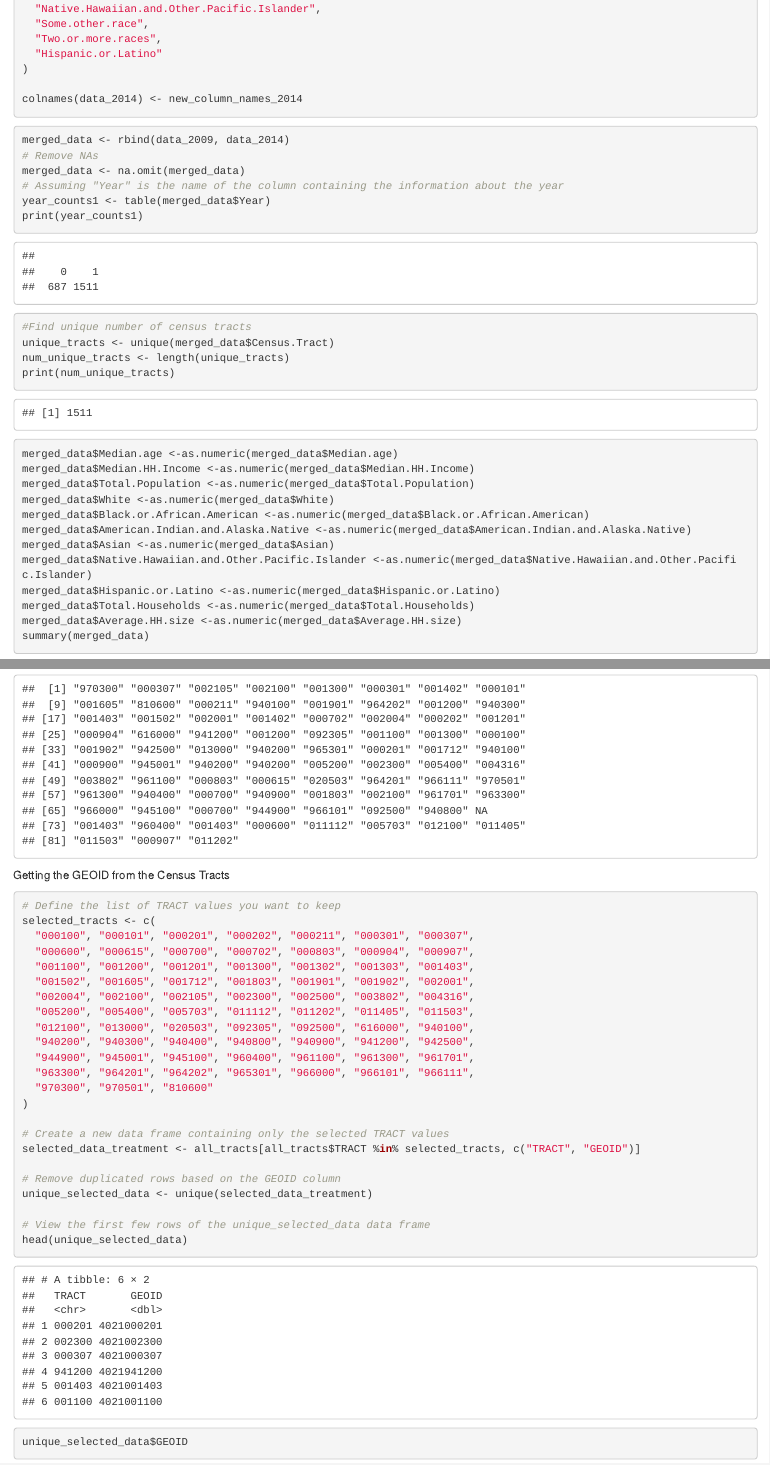
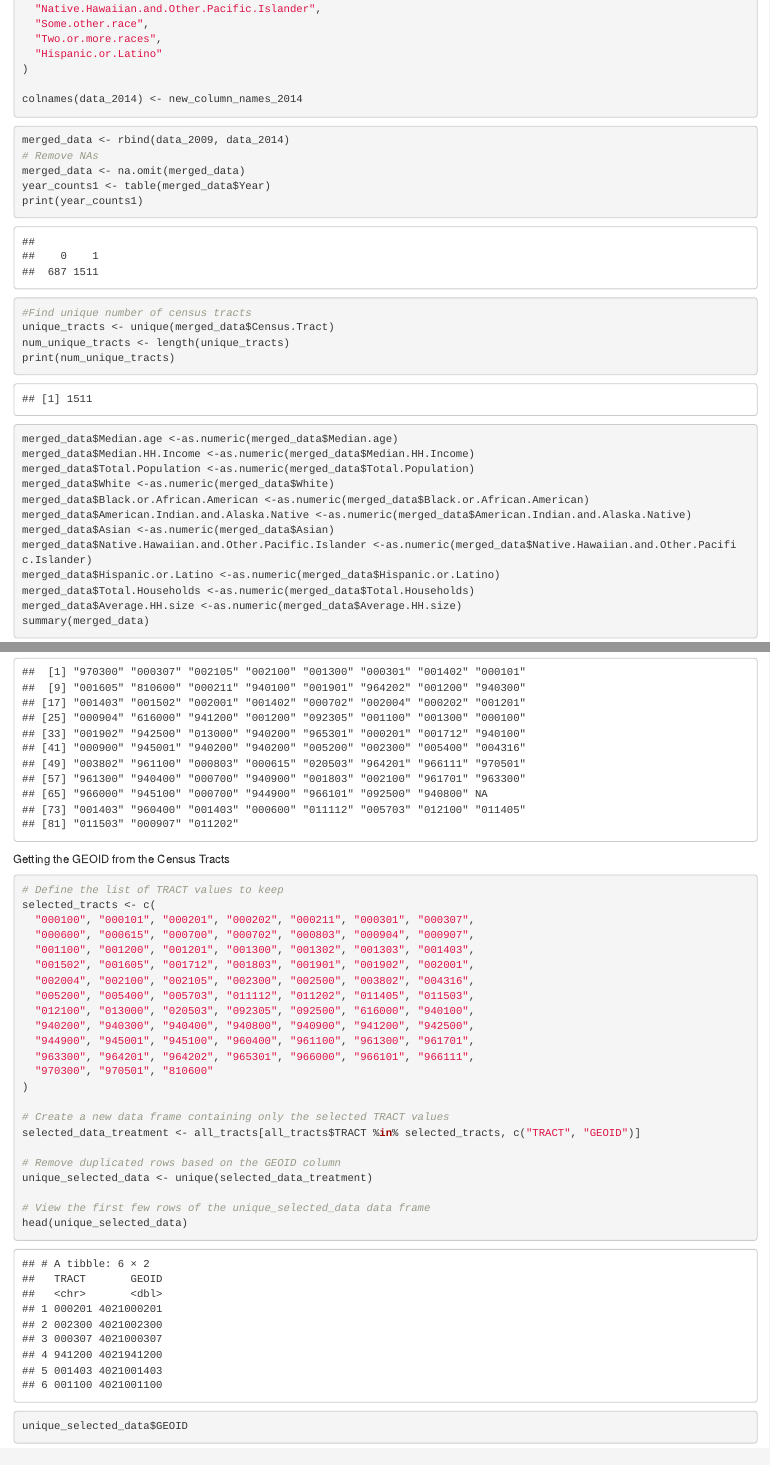
Before and after one commit to CynthiaLteif/paf593, an R Markdown document (final project analysis/Census-Tracts-Analysis.Rmd): the page in a window 1100 px wide, from 4160 px down, and a second part further down, joined at a grey line. The pictures show the output file final project analysis/Census-Tracts-Analysis.html that the author committed with the source, opened offline.

Commit message:
updated RMD and HTML files

````diff
--- a/final project analysis/Census Tracts Analysis.Rmd
+++ b/final project analysis/Census-Tracts-Analysis.Rmd
@@ -172,7 +172,6 @@
 merged_data <- rbind(data_2009, data_2014)
 # Remove NAs
 merged_data <- na.omit(merged_data)
-# Assuming "Year" is the name of the column containing the information about the year
 year_counts1 <- table(merged_data$Year)
 print(year_counts1)
 #Find unique number of census tracts
@@ -276,7 +273,7 @@
 
 Getting the GEOID from the Census Tracts
 ```{r}
-# Define the list of TRACT values you want to keep
+# Define the list of TRACT values to keep
 selected_tracts <- c(
   "000100", "000101", "000201", "000202", "000211", "000301", "000307",
   "000600", "000615", "000700", "000702", "000803", "000904", "000907",
````
Also changed, not shown: final project analysis/Census-Tracts-Analysis.html, final project analysis/Census-Tracts-Analysis.Rmd (2 more changed lines).
